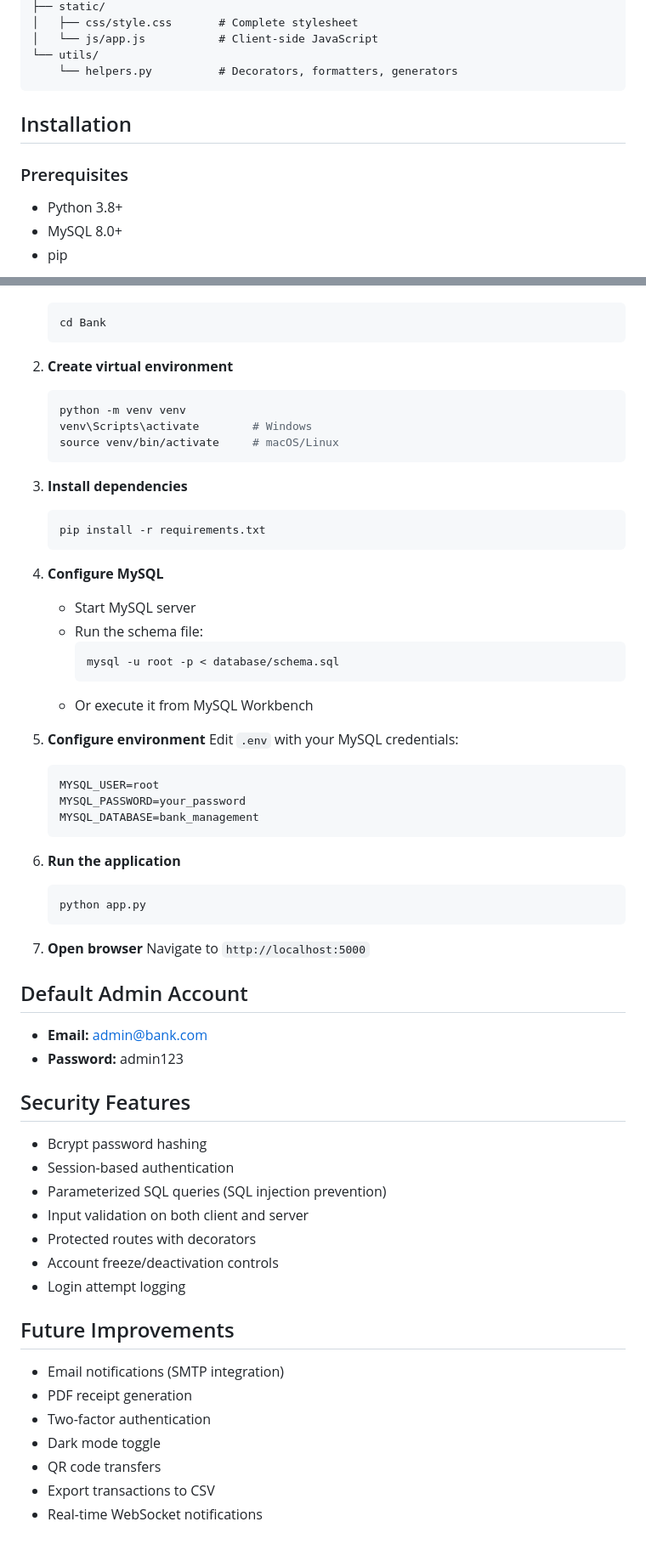
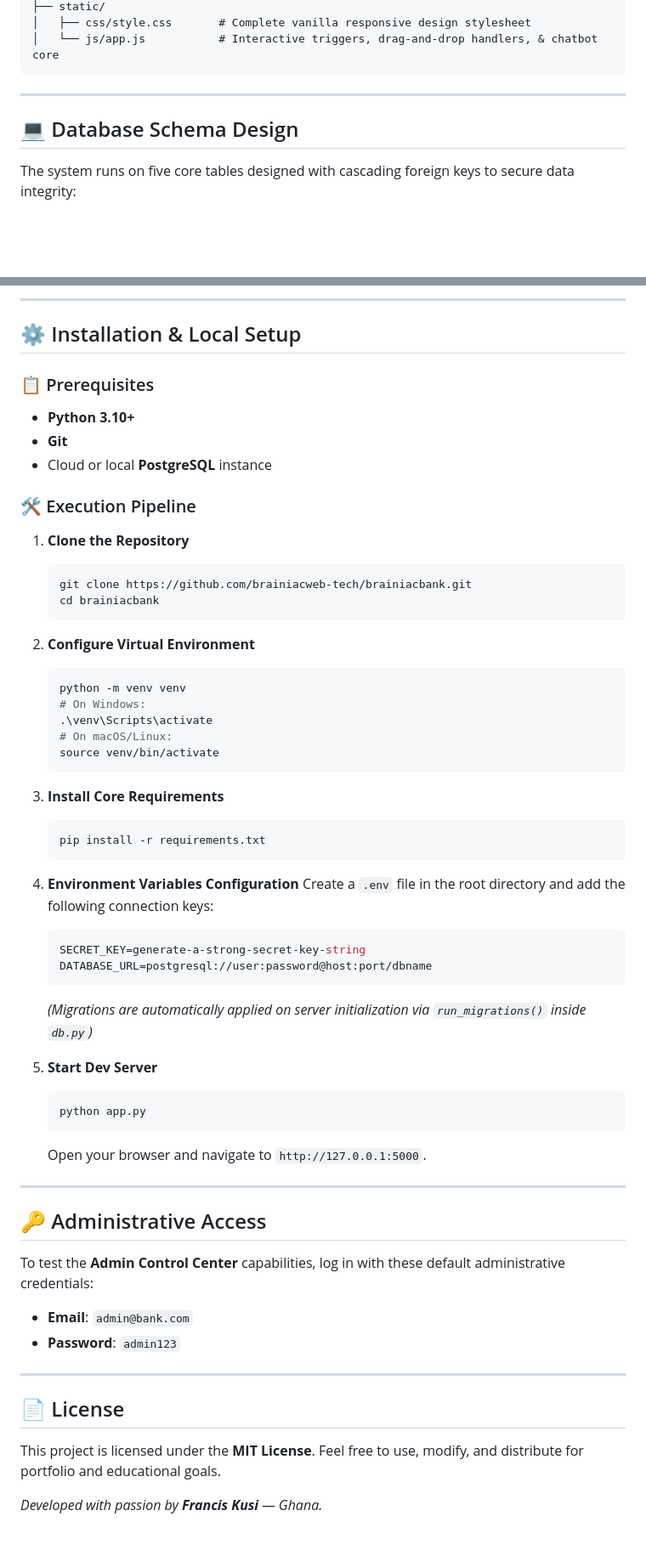
Before and after one commit to brainiacweb-tech/brainiacbank, a Markdown page: README.md, 2 parts joined by grey strips. Shown at 85% size. GitHub-like rendering; blank space fills up the shorter version.

Commit message:
Upgrade README.md with comprehensive tech stack, security features, ER diagrams, and configuration pipeline

````diff
--- a/README.md
+++ b/README.md
@@ -60,15 +95,11 @@ Bank/
 ├── static/
-│   ├── css/style.css       # Complete stylesheet
-│   └── js/app.js           # Client-side JavaScript
-└── utils/
-    └── helpers.py          # Decorators, formatters, generators
+│   ├── css/style.css       # Complete vanilla responsive design stylesheet
+│   └── js/app.js           # Interactive triggers, drag-and-drop handlers, & chatbot core
 ```
 
-## Installation
+---
 
-### Prerequisites
+## 💻 Database Schema Design
 
-- Python 3.8+
-- MySQL 8.0+
-- pip
+The system runs on five core tables designed with cascading foreign keys to secure data integrity:
 
@@ -78,64 +170,60 @@ Bank/
+---
+
+## ⚙️ Installation & Local Setup
+
+### 📋 Prerequisites
+* **Python 3.10+**
+* **Git**
+* Cloud or local **PostgreSQL** instance
+
+### 🛠️ Execution Pipeline
+
+1. **Clone the Repository**
    ```bash
-   cd Bank
+   git clone https://github.com/brainiacweb-tech/brainiacbank.git
+   cd brainiacbank
    ```
 
-2. **Create virtual environment**
+2. **Configure Virtual Environment**
    ```bash
    python -m venv venv
-   venv\Scripts\activate        # Windows
-   source venv/bin/activate     # macOS/Linux
+   # On Windows:
+   .\venv\Scripts\activate
+   # On macOS/Linux:
+   source venv/bin/activate
    ```
 
-3. **Install dependencies**
+3. **Install Core Requirements**
    ```bash
    pip install -r requirements.txt
    ```
 
-4. **Configure MySQL**
-   - Start MySQL server
-   - Run the schema file:
-     ```bash
-     mysql -u root -p < database/schema.sql
-     ```
-   - Or execute it from MySQL Workbench
+4. **Environment Variables Configuration**
+   Create a `.env` file in the root directory and add the following connection keys:
+   ```env
+   SECRET_KEY=generate-a-strong-secret-key-string
+   DATABASE_URL=postgresql://user:password@host:port/dbname
+   ```
+   *(Migrations are automatically applied on server initialization via `run_migrations()` inside `db.py`)*
 
-5. **Configure environment**
-   Edit `.env` with your MySQL credentials:
-   ```
-   MYSQL_USER=root
-   MYSQL_PASSWORD=your_password
-   MYSQL_DATABASE=bank_management
-   ```
-
-6. **Run the application**
+5. **Start Dev Server**
    ```bash
    python app.py
    ```
+   Open your browser and navigate to `http://127.0.0.1:5000`.
 
-7. **Open browser**
-   Navigate to `http://localhost:5000`
+---
 
-## Default Admin Account
+## 🔑 Administrative Access
 
-- **Email:** admin@bank.com
-- **Password:** admin123
+To test the **Admin Control Center** capabilities, log in with these default administrative credentials:
 
-## Security Features
+* **Email**: `admin@bank.com`
+* **Password**: `admin123`
 
-- Bcrypt password hashing
-- Session-based authentication
-- Parameterized SQL queries (SQL injection prevention)
-- Input validation on both client and server
-- Protected routes with decorators
-- Account freeze/deactivation controls
-- Login attempt logging
+---
 
-## Future Improvements
+## 📄 License
+This project is licensed under the **MIT License**. Feel free to use, modify, and distribute for portfolio and educational goals.
 
-- Email notifications (SMTP integration)
-- PDF receipt generation
-- Two-factor authentication
-- Dark mode toggle
-- QR code transfers
-- Export transactions to CSV
-- Real-time WebSocket notifications
+*Developed with passion by **Francis Kusi** — Ghana.*
````
Also changed, not shown: other parts of README.md (+143 -47 lines).
